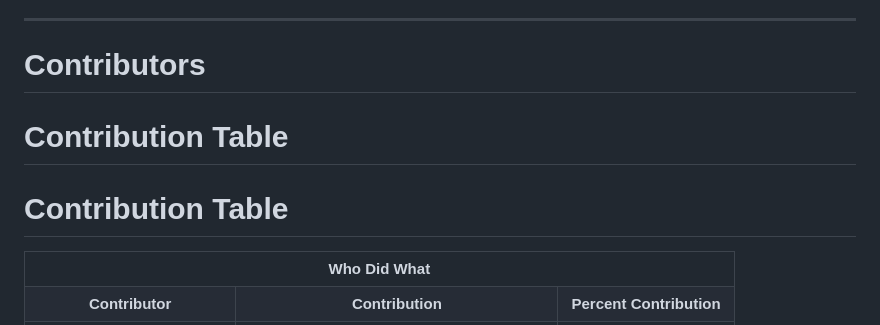
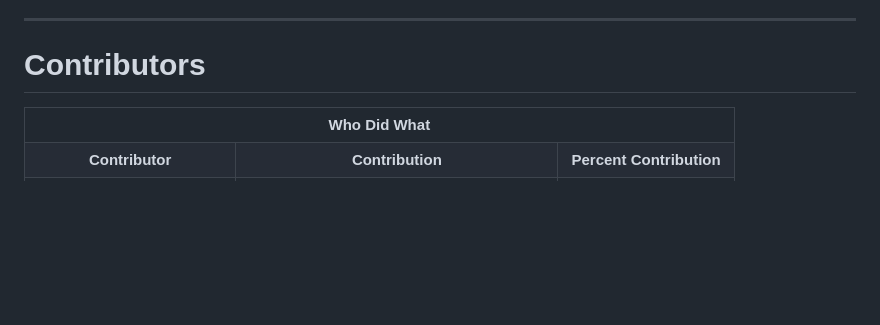
Before and after one commit to myndaaa/Out-Of-Distribution-Plant-Disease-Identification--COS300082, a Markdown page: README.md, the part around the change. Rendered like a GitHub page; blank space fills up the shorter version.

```diff
--- a/README.md
+++ b/README.md
@@ -148,9 +148,6 @@ and hit run!<br>
 
 # Contributors
 
-# Contribution Table
-
-# Contribution Table
 
 <table>
   <tr>
```
